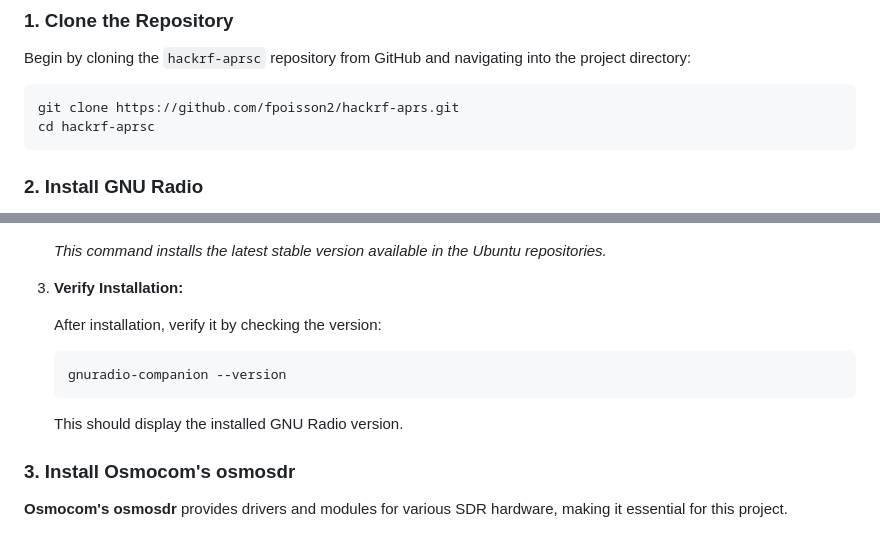
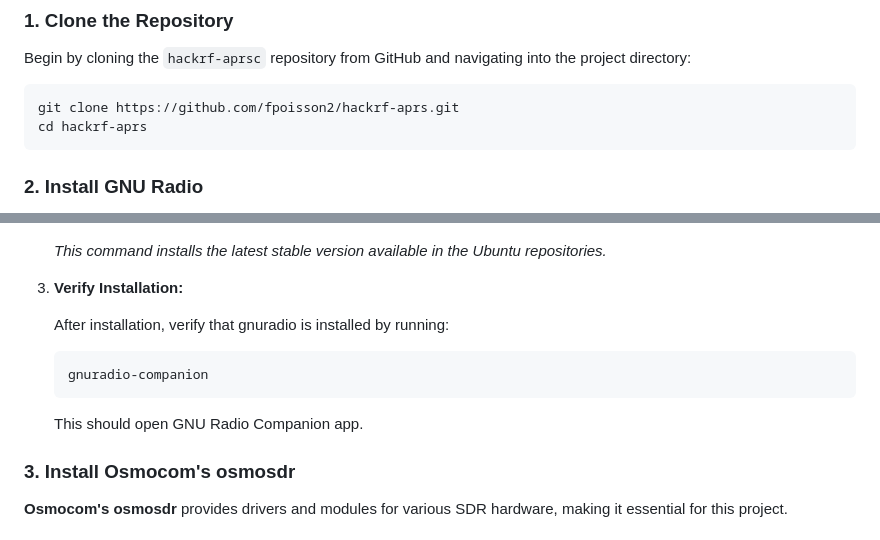
Before and after one commit to stephanelsmith/micro-aprs, a Markdown page: README.md, 2 parts joined by grey strips. GitHub-like rendering.

````diff
--- a/README.md
+++ b/README.md
@@ -35,7 +35,7 @@ Begin by cloning the `hackrf-aprsc` repository from GitHub and navigating into t
 
 ```bash
 git clone https://github.com/fpoisson2/hackrf-aprs.git
-cd hackrf-aprsc
+cd hackrf-aprs
 ```
 
 ### 2. Install GNU Radio
@@ -62,13 +62,13 @@ cd hackrf-aprsc
 
 3. **Verify Installation:**
 
-   After installation, verify it by checking the version:
+   After installation, verify that gnuradio is installed by running:
 
    ```bash
-   gnuradio-companion --version
+   gnuradio-companion
    ```
 
-   This should display the installed GNU Radio version.
+   This should open GNU Radio Companion app.
 
 ### 3. Install Osmocom's osmosdr
 
````
